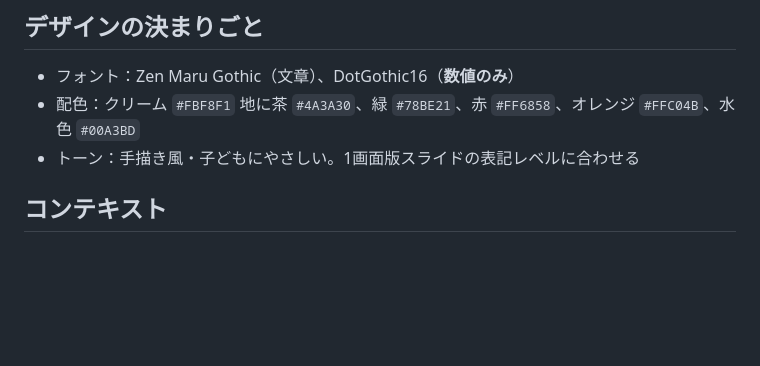
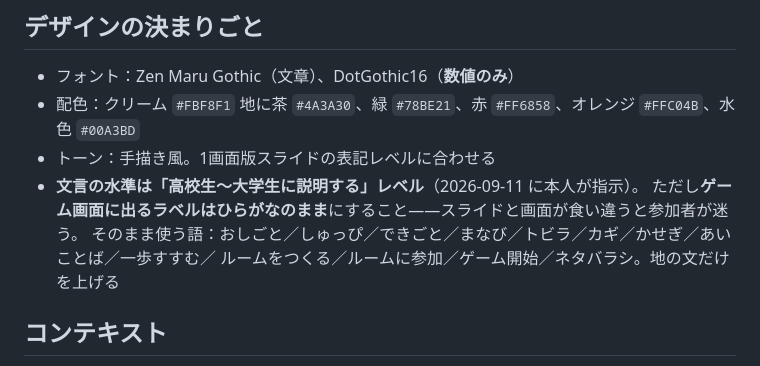
Before and after one commit to arico1101/door-world-short-online, a Markdown page: SLIDES_BRIEF.md, the part around the change. GitHub-like rendering; blank space fills up the shorter version.

```diff
--- a/SLIDES_BRIEF.md
+++ b/SLIDES_BRIEF.md
@@ -122,7 +122,11 @@
 
 - フォント：Zen Maru Gothic（文章）、DotGothic16（**数値のみ**）
 - 配色：クリーム `#FBF8F1` 地に茶 `#4A3A30`、緑 `#78BE21`、赤 `#FF6858`、オレンジ `#FFC04B`、水色 `#00A3BD`
-- トーン：手描き風・子どもにやさしい。1画面版スライドの表記レベルに合わせる
+- トーン：手描き風。1画面版スライドの表記レベルに合わせる
+- **文言の水準は「高校生〜大学生に説明する」レベル**（2026-09-11 に本人が指示）。
+  ただし**ゲーム画面に出るラベルはひらがなのまま**にすること——スライドと画面が食い違うと参加者が迷う。
+  そのまま使う語：おしごと／しゅっぴ／できごと／まなび／トビラ／カギ／かせぎ／あいことば／一歩すすむ／
+  ルームをつくる／ルームに参加／ゲーム開始／ネタバラシ。地の文だけを上げる
 
 ## コンテキスト
 
```
Also changed, not shown: README.md (+3 -3 lines).
